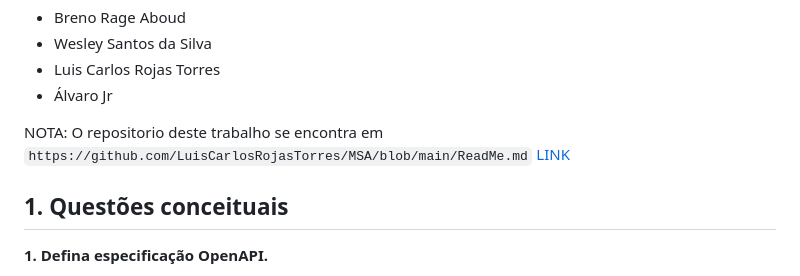
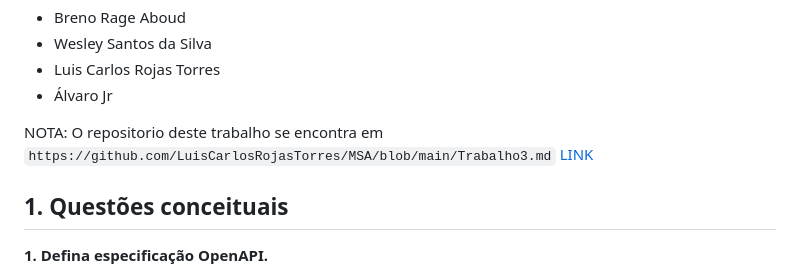
Before and after one commit to LuisCarlosRojasTorres/MSA, a Markdown page: Trabalho3.md, the part around the change. GitHub-like rendering.

Commit message:
Fixed reference to trabalho3

```diff
--- a/Trabalho3.md
+++ b/Trabalho3.md
@@ -26,7 +26,7 @@ Integrantes:
 - Luis Carlos Rojas Torres
 - Álvaro Jr
 
-NOTA: O repositorio deste trabalho se encontra em `https://github.com/LuisCarlosRojasTorres/MSA/blob/main/ReadMe.md` [LINK](https://github.com/LuisCarlosRojasTorres/MSA/blob/main/ReadMe.md)
+NOTA: O repositorio deste trabalho se encontra em `https://github.com/LuisCarlosRojasTorres/MSA/blob/main/Trabalho3.md` [LINK](https://github.com/LuisCarlosRojasTorres/MSA/blob/main/Trabalho3.md)
 
 ##  1. <a name='Questesconceituais'></a> Questões conceituais
 
```
